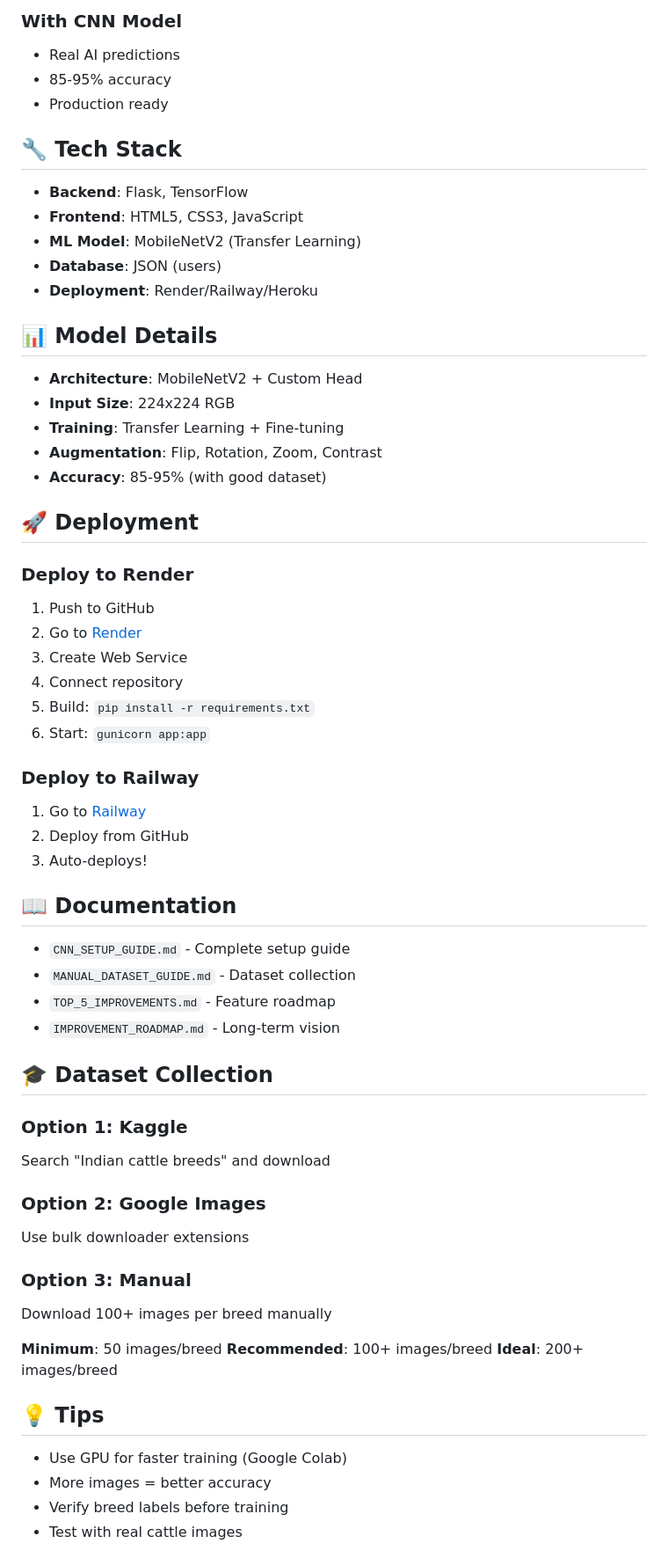
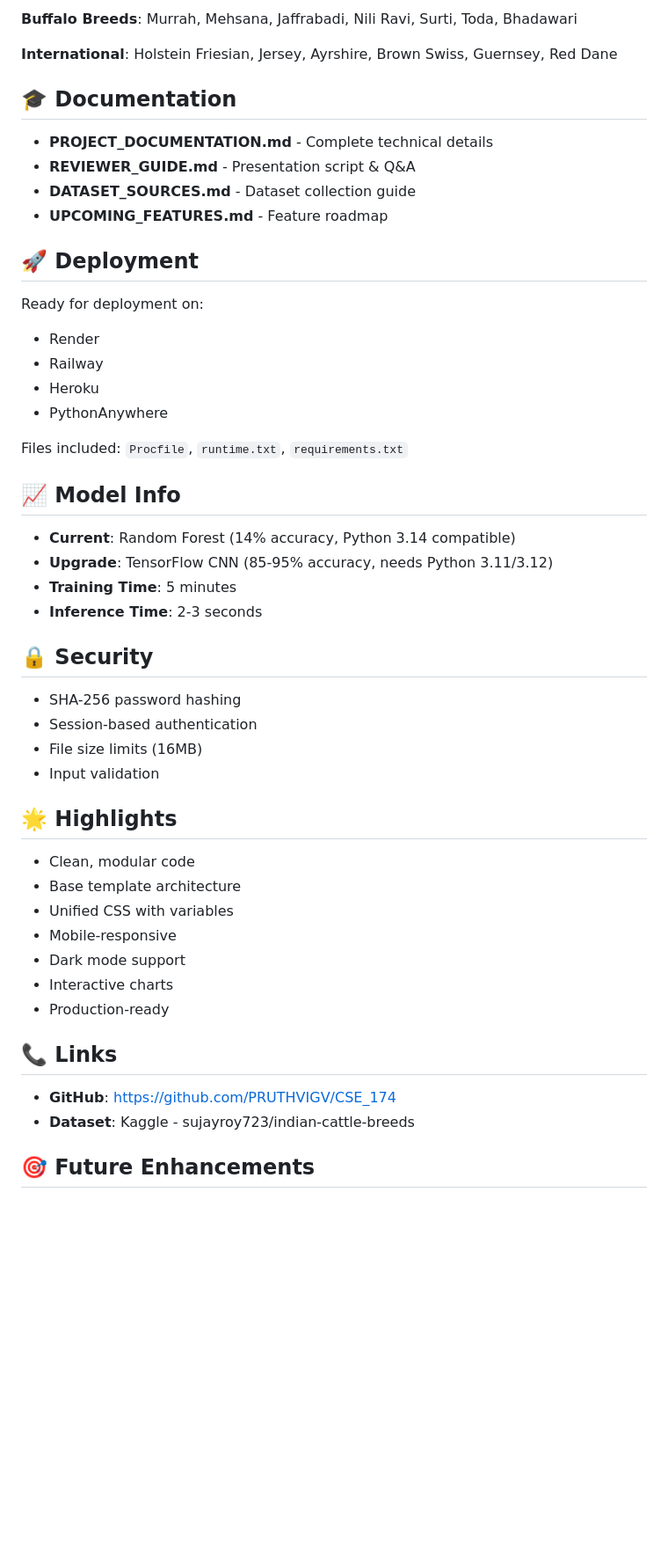
Before and after one commit to PRUTHVIGV/CSE_174, a Markdown page: README.md, the part around one of its changes. Shown at 88% size. Drawn GitHub-style; blank space fills up the shorter version.

Commit message:
Add comprehensive documentation for reviewers

```diff
--- a/README.md
+++ b/README.md
@@ -91,66 +62,53 @@ cattle_breed_recognition/
 
-### With CNN Model
-- Real AI predictions
-- 85-95% accuracy
-- Production ready
+**Buffalo Breeds**: Murrah, Mehsana, Jaffrabadi, Nili Ravi, Surti, Toda, Bhadawari
 
-## 🔧 Tech Stack
+**International**: Holstein Friesian, Jersey, Ayrshire, Brown Swiss, Guernsey, Red Dane
 
-- **Backend**: Flask, TensorFlow
-- **Frontend**: HTML5, CSS3, JavaScript
-- **ML Model**: MobileNetV2 (Transfer Learning)
-- **Database**: JSON (users)
-- **Deployment**: Render/Railway/Heroku
+## 🎓 Documentation
 
-## 📊 Model Details
-
-- **Architecture**: MobileNetV2 + Custom Head
-- **Input Size**: 224x224 RGB
-- **Training**: Transfer Learning + Fine-tuning
-- **Augmentation**: Flip, Rotation, Zoom, Contrast
-- **Accuracy**: 85-95% (with good dataset)
+- **PROJECT_DOCUMENTATION.md** - Complete technical details
+- **REVIEWER_GUIDE.md** - Presentation script & Q&A
+- **DATASET_SOURCES.md** - Dataset collection guide
+- **UPCOMING_FEATURES.md** - Feature roadmap
 
 ## 🚀 Deployment
 
-### Deploy to Render
-1. Push to GitHub
-2. Go to [Render](https://render.com)
-3. Create Web Service
-4. Connect repository
-5. Build: `pip install -r requirements.txt`
-6. Start: `gunicorn app:app`
+Ready for deployment on:
+- Render
+- Railway
+- Heroku
+- PythonAnywhere
 
-### Deploy to Railway
-1. Go to [Railway](https://railway.app)
-2. Deploy from GitHub
-3. Auto-deploys!
+Files included: `Procfile`, `runtime.txt`, `requirements.txt`
 
-## 📖 Documentation
+## 📈 Model Info
 
-- `CNN_SETUP_GUIDE.md` - Complete setup guide
-- `MANUAL_DATASET_GUIDE.md` - Dataset collection
-- `TOP_5_IMPROVEMENTS.md` - Feature roadmap
-- `IMPROVEMENT_ROADMAP.md` - Long-term vision
+- **Current**: Random Forest (14% accuracy, Python 3.14 compatible)
+- **Upgrade**: TensorFlow CNN (85-95% accuracy, needs Python 3.11/3.12)
+- **Training Time**: 5 minutes
+- **Inference Time**: 2-3 seconds
 
-## 🎓 Dataset Collection
+## 🔒 Security
 
-### Option 1: Kaggle
-Search "Indian cattle breeds" and download
+- SHA-256 password hashing
+- Session-based authentication
+- File size limits (16MB)
+- Input validation
 
-### Option 2: Google Images
-Use bulk downloader extensions
+## 🌟 Highlights
 
-### Option 3: Manual
-Download 100+ images per breed manually
+- Clean, modular code
+- Base template architecture
+- Unified CSS with variables
+- Mobile-responsive
+- Dark mode support
+- Interactive charts
+- Production-ready
 
-**Minimum**: 50 images/breed
-**Recommended**: 100+ images/breed
-**Ideal**: 200+ images/breed
+## 📞 Links
 
-## 💡 Tips
+- **GitHub**: https://github.com/PRUTHVIGV/CSE_174
+- **Dataset**: Kaggle - sujayroy723/indian-cattle-breeds
 
-- Use GPU for faster training (Google Colab)
-- More images = better accuracy
-- Verify breed labels before training
-- Test with real cattle images
+## 🎯 Future Enhancements
 
```
Also changed, not shown: other parts of README.md (+51 -91 lines), PROJECT_DOCUMENTATION.md (added, +261 -0 lines), REVIEWER_GUIDE.md (added, +146 -0 lines).
